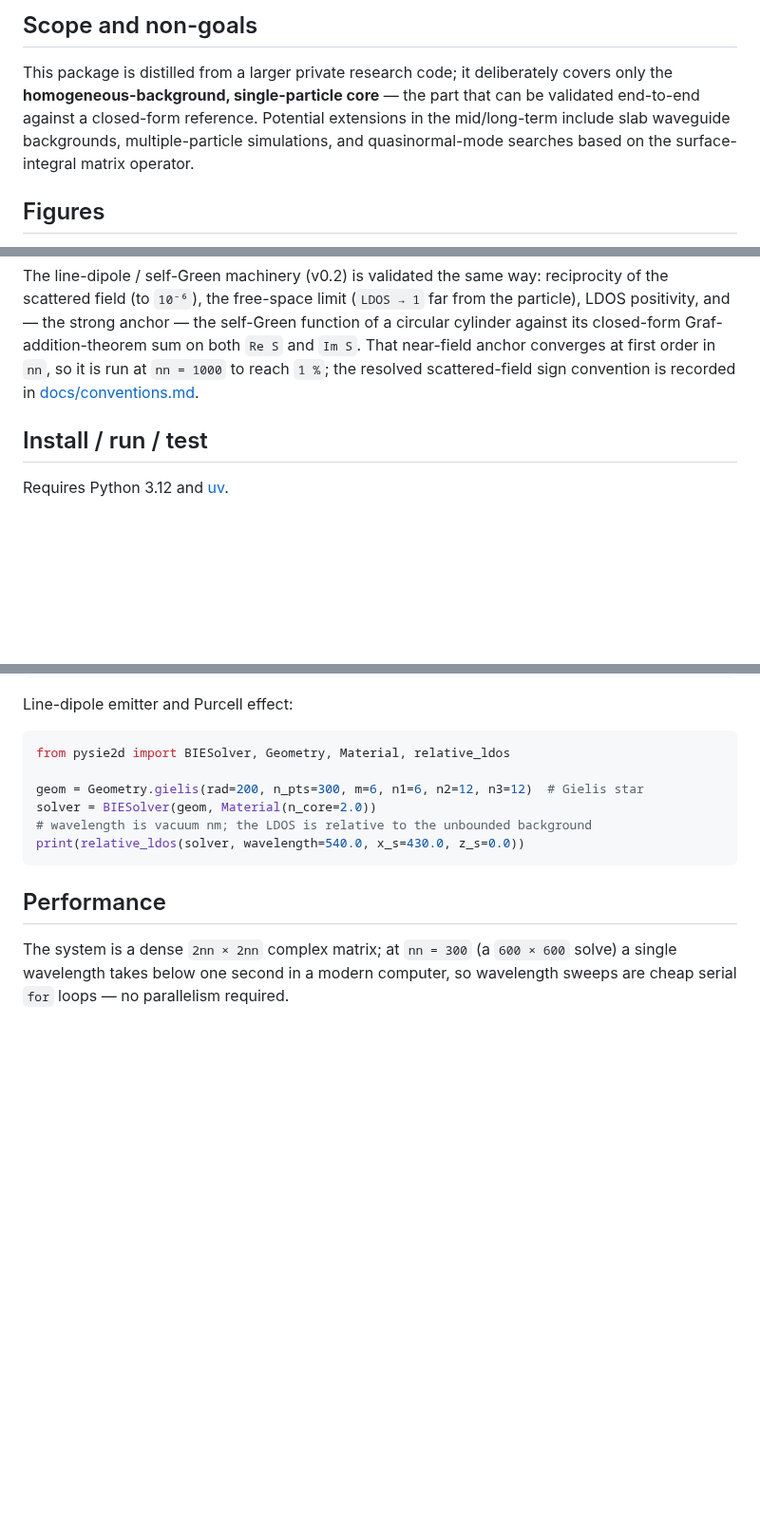
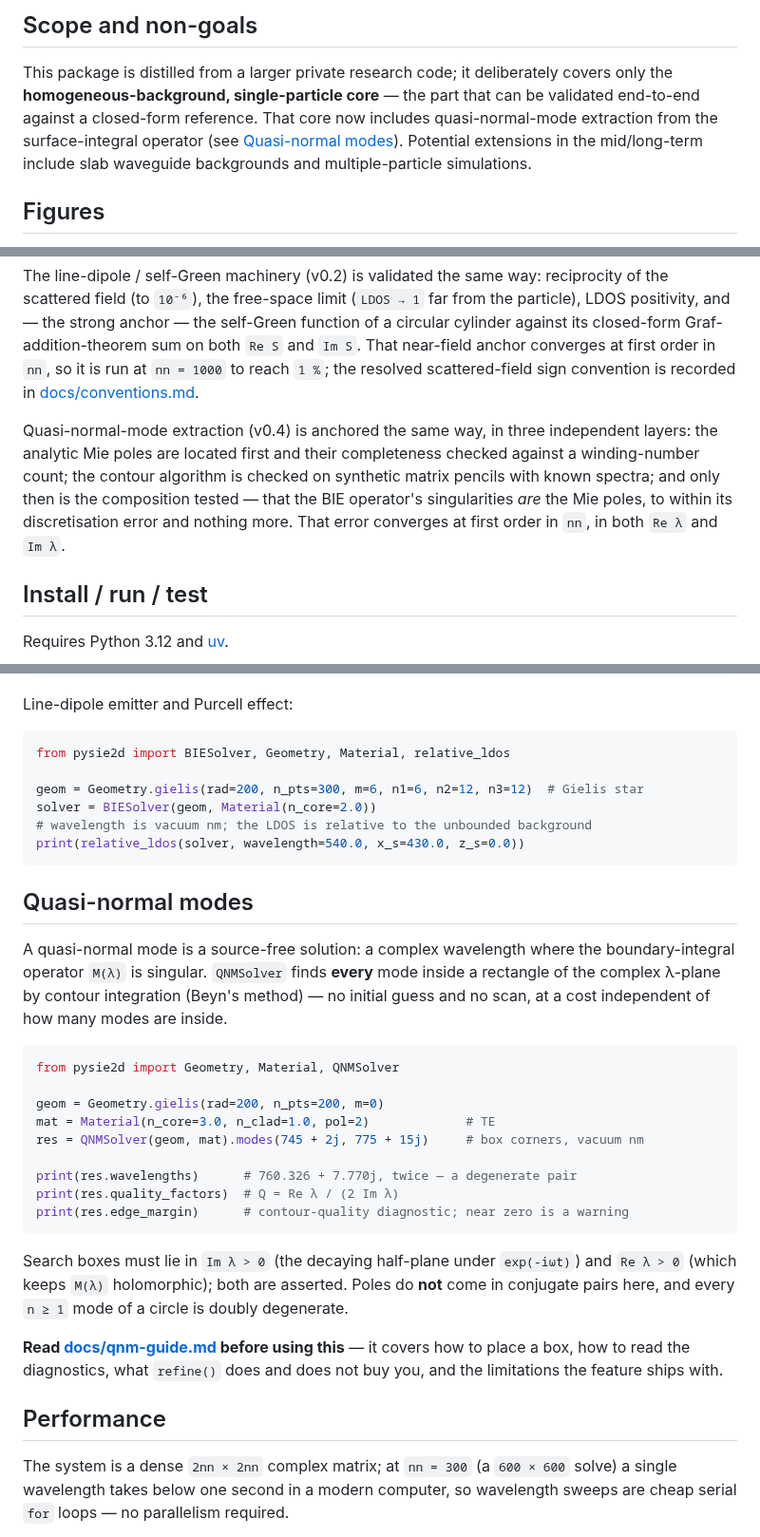
Before and after one commit to claudio-sc/pysie2d, a Markdown page: README.md, 3 parts joined by grey strips. Shown at 95% size. Rendered like a GitHub page; blank space fills up the shorter version.

Commit message:
docs: add a QNM section and figures to the readme

````diff
--- a/README.md
+++ b/README.md
@@ -9,9 +9,11 @@ against analytic Mie theory, with a typed public API and CI.
 
 This package is distilled from a larger private research code; it deliberately
 covers only the **homogeneous-background, single-particle core** — the part
-that can be validated end-to-end against a closed-form reference. Potential extensions
-in the mid/long-term include slab waveguide backgrounds, multiple-particle simulations,
-and quasinormal-mode searches based on the surface-integral matrix operator.
+that can be validated end-to-end against a closed-form reference. That core now
+includes quasi-normal-mode extraction from the surface-integral operator
+(see [Quasi-normal modes](#quasi-normal-modes)). Potential extensions in the
+mid/long-term include slab waveguide backgrounds and multiple-particle
+simulations.
 
 ## Figures
 
@@ -85,6 +106,14 @@ converges at first order in `nn`, so it is run at `nn = 1000` to reach `1 %`;
 the resolved scattered-field sign convention is recorded in
 [docs/conventions.md](https://github.com/claudio-sc/pysie2d/blob/main/docs/conventions.md).
 
+Quasi-normal-mode extraction (v0.4) is anchored the same way, in three
+independent layers: the analytic Mie poles are located first and their
+completeness checked against a winding-number count; the contour algorithm is
+checked on synthetic matrix pencils with known spectra; and only then is the
+composition tested — that the BIE operator's singularities *are* the Mie poles,
+to within its discretisation error and nothing more. That error converges at
+first order in `nn`, in both `Re λ` and `Im λ`.
+
 ## Install / run / test
 
 Requires Python 3.12 and [uv](https://docs.astral.sh/uv/).
@@ -119,6 +148,36 @@ solver = BIESolver(geom, Material(n_core=2.0))
 print(relative_ldos(solver, wavelength=540.0, x_s=430.0, z_s=0.0))
 ```
 
+## Quasi-normal modes
+
+A quasi-normal mode is a source-free solution: a complex wavelength where the
+boundary-integral operator `M(λ)` is singular. `QNMSolver` finds **every** mode
+inside a rectangle of the complex λ-plane by contour integration (Beyn's
+method) — no initial guess and no scan, at a cost independent of how many modes
+are inside.
+
+```python
+from pysie2d import Geometry, Material, QNMSolver
+
+geom = Geometry.gielis(rad=200, n_pts=200, m=0)
+mat = Material(n_core=3.0, n_clad=1.0, pol=2)             # TE
+res = QNMSolver(geom, mat).modes(745 + 2j, 775 + 15j)     # box corners, vacuum nm
+
+print(res.wavelengths)      # 760.326 + 7.770j, twice — a degenerate pair
+print(res.quality_factors)  # Q = Re λ / (2 Im λ)
+print(res.edge_margin)      # contour-quality diagnostic; near zero is a warning
+```
+
+Search boxes must lie in `Im λ > 0` (the decaying half-plane under `exp(-iωt)`)
+and `Re λ > 0` (which keeps `M(λ)` holomorphic); both are asserted. Poles do
+**not** come in conjugate pairs here, and every `n ≥ 1` mode of a circle is
+doubly degenerate.
+
+**Read [docs/qnm-guide.md](https://github.com/claudio-sc/pysie2d/blob/main/docs/qnm-guide.md)
+before using this** — it covers how to place a box, how to read the diagnostics,
+what `refine()` does and does not buy you, and the limitations the feature ships
+with.
+
 ## Performance
 
 The system is a dense `2nn × 2nn` complex matrix; at `nn = 300` (a `600 × 600`
````
Also changed, not shown: other parts of README.md (+19 -0 lines).
